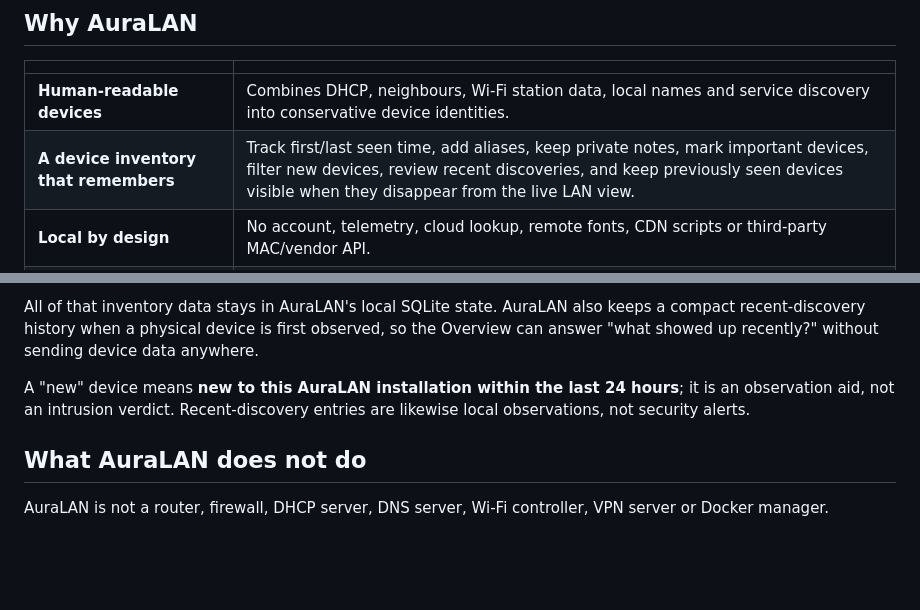
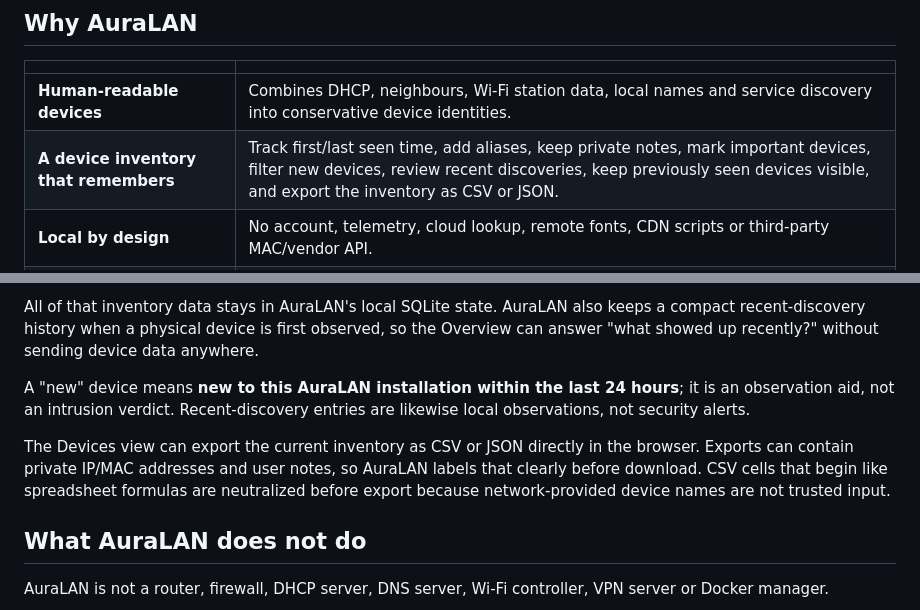
Before and after one commit to YellowNest/AuraLAN, a Markdown page: README.md, 2 parts joined by grey strips. Drawn GitHub-style; blank space fills up the shorter version.

Commit message:
Document local inventory export

```diff
--- a/README.md
+++ b/README.md
@@ -25,7 +25,7 @@ It answers the useful questions first: **what is connected, what each device pro
 | | |
 |---|---|
 | **Human-readable devices** | Combines DHCP, neighbours, Wi-Fi station data, local names and service discovery into conservative device identities. |
-| **A device inventory that remembers** | Track first/last seen time, add aliases, keep private notes, mark important devices, filter new devices, review recent discoveries, and keep previously seen devices visible when they disappear from the live LAN view. |
+| **A device inventory that remembers** | Track first/last seen time, add aliases, keep private notes, mark important devices, filter new devices, review recent discoveries, keep previously seen devices visible, and export the inventory as CSV or JSON. |
 | **Local by design** | No account, telemetry, cloud lookup, remote fonts, CDN scripts or third-party MAC/vendor API. |
 | **Useful technical depth** | Friendly names first; IP, MAC, interfaces, leases and identity evidence remain available when needed. |
 | **Evidence-based network map** | Current devices are grouped by confirmed Wi-Fi, Ethernet, VPN or other connection evidence without inventing switch-level topology. |
@@ -60,6 +60,8 @@ Once AuraLAN has observed a device, it also keeps a compact last-known presentat
 All of that inventory data stays in AuraLAN's local SQLite state. AuraLAN also keeps a compact recent-discovery history when a physical device is first observed, so the Overview can answer "what showed up recently?" without sending device data anywhere.
 
 A "new" device means **new to this AuraLAN installation within the last 24 hours**; it is an observation aid, not an intrusion verdict. Recent-discovery entries are likewise local observations, not security alerts.
+
+The Devices view can export the current inventory as CSV or JSON directly in the browser. Exports can contain private IP/MAC addresses and user notes, so AuraLAN labels that clearly before download. CSV cells that begin like spreadsheet formulas are neutralized before export because network-provided device names are not trusted input.
 
 ## What AuraLAN does not do
 
```
